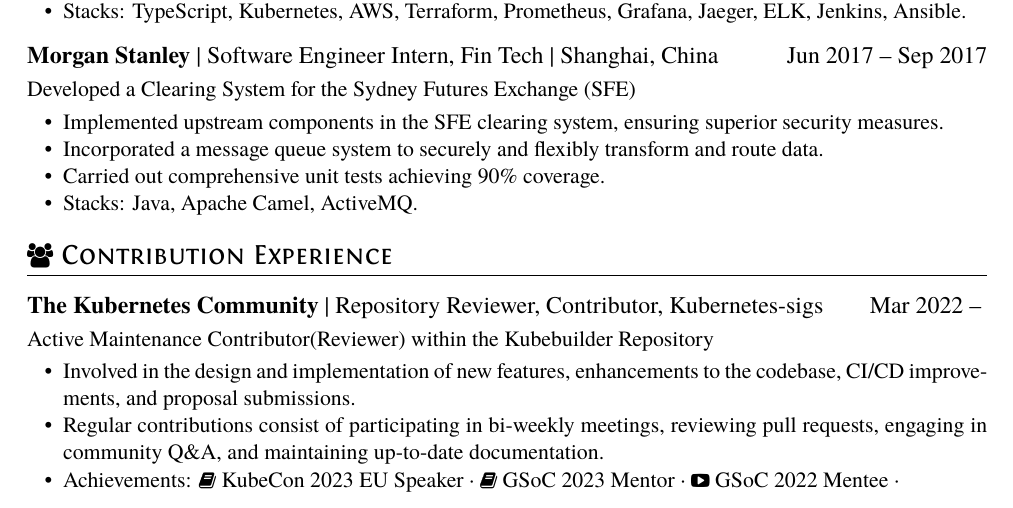
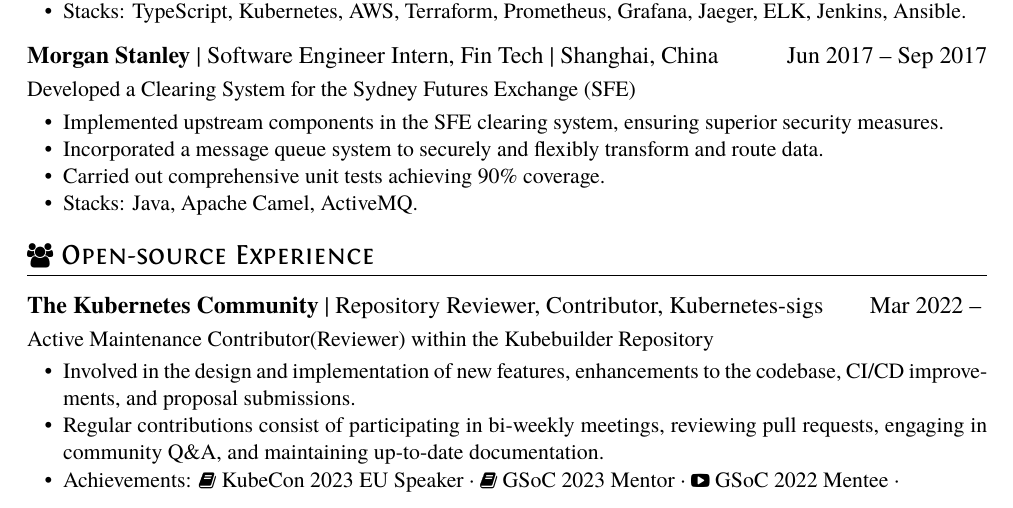
Before and after one commit to Kavinjsir/Kavinjsir, a LaTeX CV (cv/resume.tex): part of the page, cut so that both start at the same text. Compiled offline with XeLaTeX.

Commit message:
feat: better column name

```diff
--- a/cv/resume.tex
+++ b/cv/resume.tex
@@ -84,7 +84,7 @@
   \item Stacks: Java, Apache Camel, ActiveMQ.
 \end{itemize}
 
-\section{\faUsers\ Contribution Experience}
+\section{\faUsers\ Open-source Experience}
 
 \datedsubsection{\textbf{The Kubernetes Community} | Repository Reviewer, Contributor, Kubernetes-sigs}{Mar 2022 -- }
 % \role{Developer}{}
```
